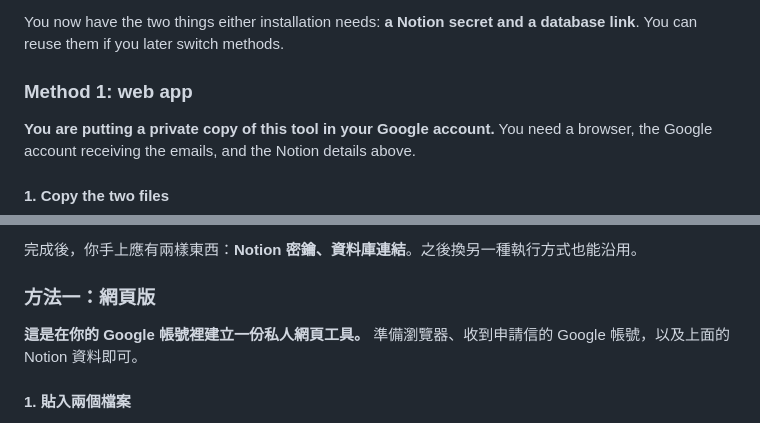
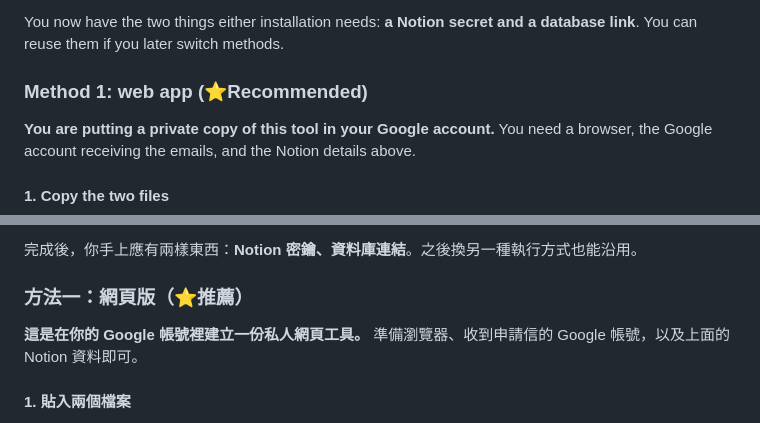
Before and after one commit to Leanne404/job-application-notion-importer, a Markdown page: README.md, 2 parts joined by grey strips. Rendered like a GitHub page.

```diff
--- a/README.md
+++ b/README.md
@@ -42,7 +42,7 @@ Use your existing tracker or create a Notion database with these **exact names a
 
 You now have the two things either installation needs: **a Notion secret and a database link**. You can reuse them if you later switch methods.
 
-### Method 1: web app
+### Method 1: web app (⭐️Recommended)
 
 **You are putting a private copy of this tool in your Google account.** You need a browser, the Google account receiving the emails, and the Notion details above.
 
@@ -229,7 +229,7 @@ References: [Apps Script deployment](https://developers.google.com/apps-script/g
 
 完成後，你手上應有兩樣東西：**Notion 密鑰、資料庫連結**。之後換另一種執行方式也能沿用。
 
-### 方法一：網頁版
+### 方法一：網頁版（⭐️推薦）
 
 **這是在你的 Google 帳號裡建立一份私人網頁工具。** 準備瀏覽器、收到申請信的 Google 帳號，以及上面的 Notion 資料即可。
 
```
Also changed, not shown: other parts of README.md (+2 -2 lines).
